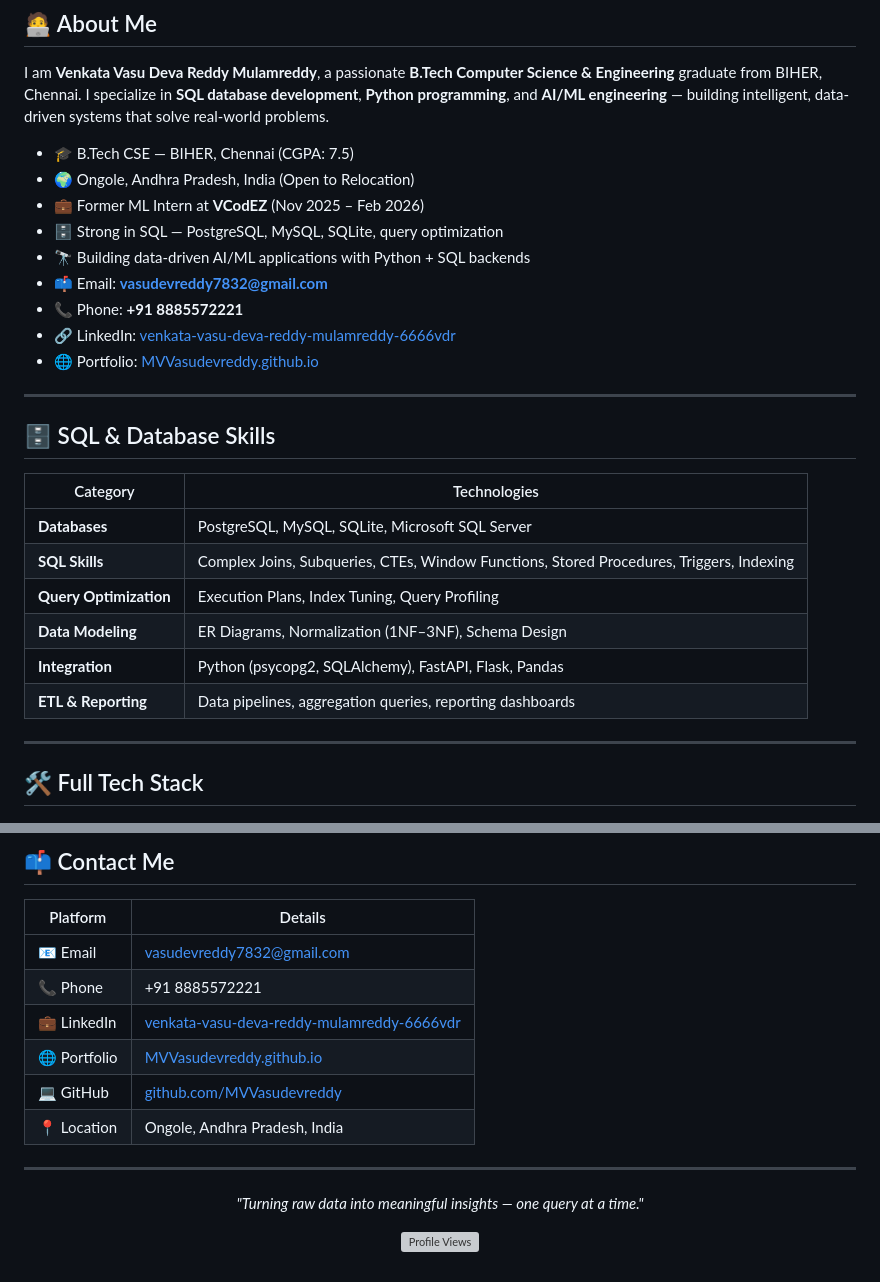
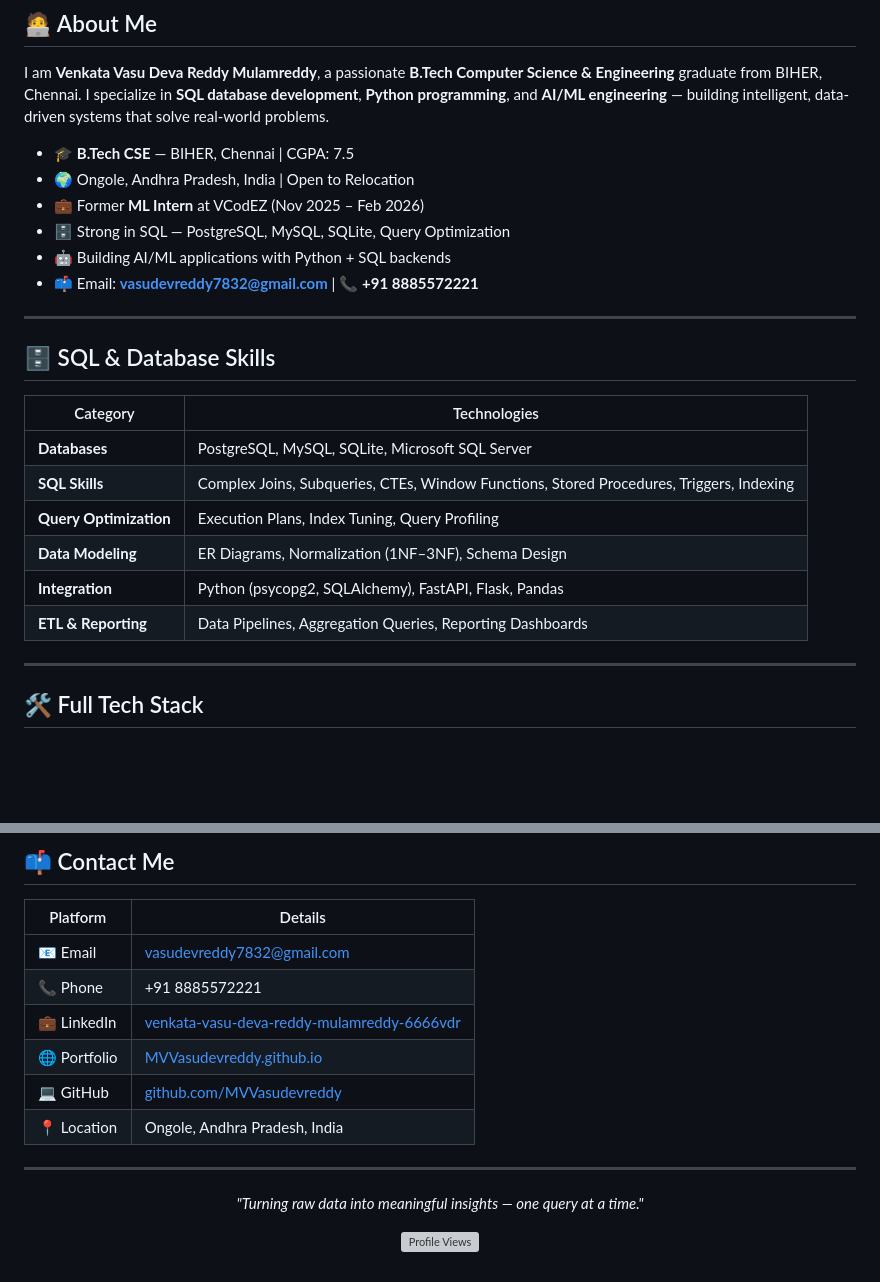
Before and after one commit to MVVasudevreddy/MVVasudevreddy.github.io, a Markdown page: README.md, 2 parts joined by grey strips. GitHub-like rendering; blank space fills up the shorter version; grey boxes are pictures that could not be loaded.

```diff
--- a/README.md
+++ b/README.md
@@ -13,28 +17,25 @@
 
 I am **Venkata Vasu Deva Reddy Mulamreddy**, a passionate **B.Tech Computer Science & Engineering** graduate from BIHER, Chennai. I specialize in **SQL database development**, **Python programming**, and **AI/ML engineering** — building intelligent, data-driven systems that solve real-world problems.
 
-- 🎓 B.Tech CSE — BIHER, Chennai (CGPA: 7.5)
-- 🌍 Ongole, Andhra Pradesh, India (Open to Relocation)
-- 💼 Former ML Intern at **VCodEZ** (Nov 2025 – Feb 2026)
-- 🗄️ Strong in SQL — PostgreSQL, MySQL, SQLite, query optimization
-- 🔭 Building data-driven AI/ML applications with Python + SQL backends
-- 📫 Email: **vasudevreddy7832@gmail.com**
-- 📞 Phone: **+91 8885572221**
-- 🔗 LinkedIn: [venkata-vasu-deva-reddy-mulamreddy-6666vdr](https://linkedin.com/in/venkata-vasu-deva-reddy-mulamreddy-6666vdr)
-- 🌐 Portfolio: [MVVasudevreddy.github.io](https://MVVasudevreddy.github.io)
+- 🎓 **B.Tech CSE** — BIHER, Chennai | CGPA: 7.5
+- 🌍 Ongole, Andhra Pradesh, India | Open to Relocation
+- 💼 Former **ML Intern** at VCodEZ (Nov 2025 – Feb 2026)
+- 🗄️ Strong in SQL — PostgreSQL, MySQL, SQLite, Query Optimization
+- 🤖 Building AI/ML applications with Python + SQL backends
+- 📫 Email: **vasudevreddy7832@gmail.com** | 📞 **+91 8885572221**
 
 ---
 
 ## 🗄️ SQL & Database Skills
 
 | Category | Technologies |
-|----------|--------------|
+|---|---|
 | **Databases** | PostgreSQL, MySQL, SQLite, Microsoft SQL Server |
 | **SQL Skills** | Complex Joins, Subqueries, CTEs, Window Functions, Stored Procedures, Triggers, Indexing |
 | **Query Optimization** | Execution Plans, Index Tuning, Query Profiling |
 | **Data Modeling** | ER Diagrams, Normalization (1NF–3NF), Schema Design |
 | **Integration** | Python (psycopg2, SQLAlchemy), FastAPI, Flask, Pandas |
-| **ETL & Reporting** | Data pipelines, aggregation queries, reporting dashboards |
+| **ETL & Reporting** | Data Pipelines, Aggregation Queries, Reporting Dashboards |
 
 ---
 
@@ -133,7 +147,7 @@ I am **Venkata Vasu Deva Reddy Mulamreddy**, a passionate **B.Tech Computer Scie
 ## 📫 Contact Me
 
 | Platform | Details |
-|----------|---------|
+|---|---|
 | 📧 Email | vasudevreddy7832@gmail.com |
 | 📞 Phone | +91 8885572221 |
 | 💼 LinkedIn | [venkata-vasu-deva-reddy-mulamreddy-6666vdr](https://linkedin.com/in/venkata-vasu-deva-reddy-mulamreddy-6666vdr) |
@@ -143,10 +157,10 @@ I am **Venkata Vasu Deva Reddy Mulamreddy**, a passionate **B.Tech Computer Scie
 
 ---
 
-<p align="center">
-  <i>"Turning raw data into meaningful insights — one query at a time."</i>
-</p>
+<div align="center">
 
-<p align="center">
-  <img src="https://komarev.com/ghpvc/?username=MVVasudevreddy&color=blueviolet&style=flat-square" alt="Profile Views" />
-</p>
+_"Turning raw data into meaningful insights — one query at a time."_
+
+![Profile Views](https://komarev.com/ghpvc/?username=MVVasudevreddy&color=blueviolet&style=flat-square)
+
+</div>
```
Also changed, not shown: other parts of README.md (+34 -17 lines).
